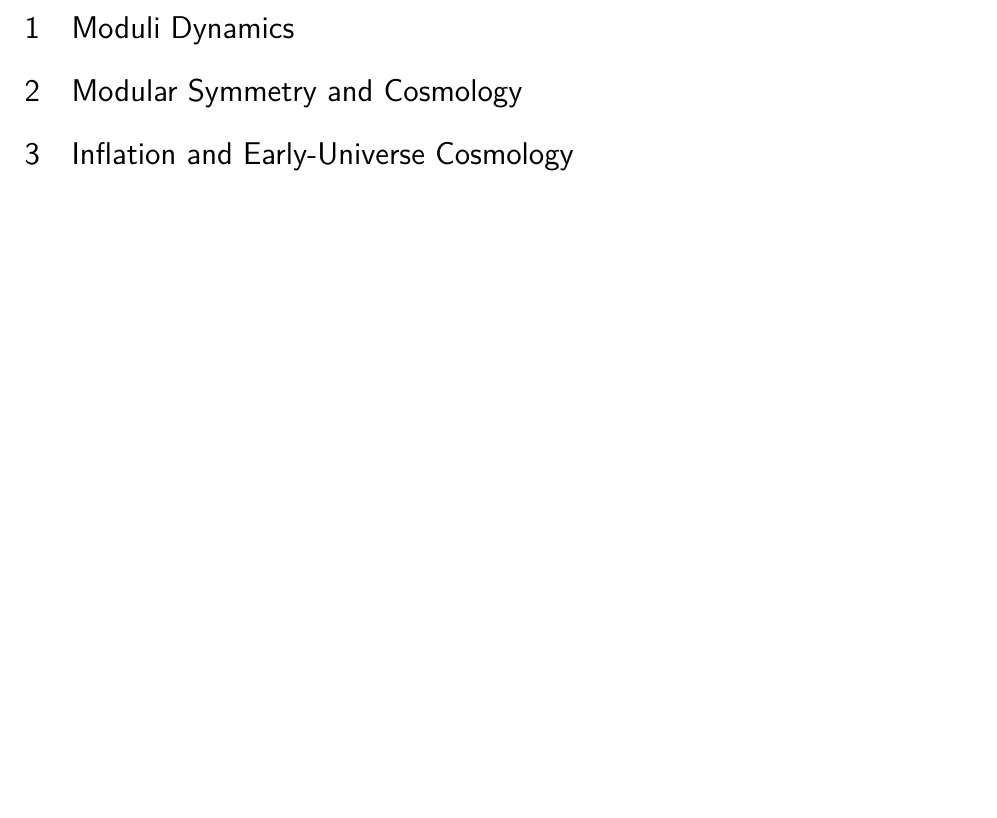
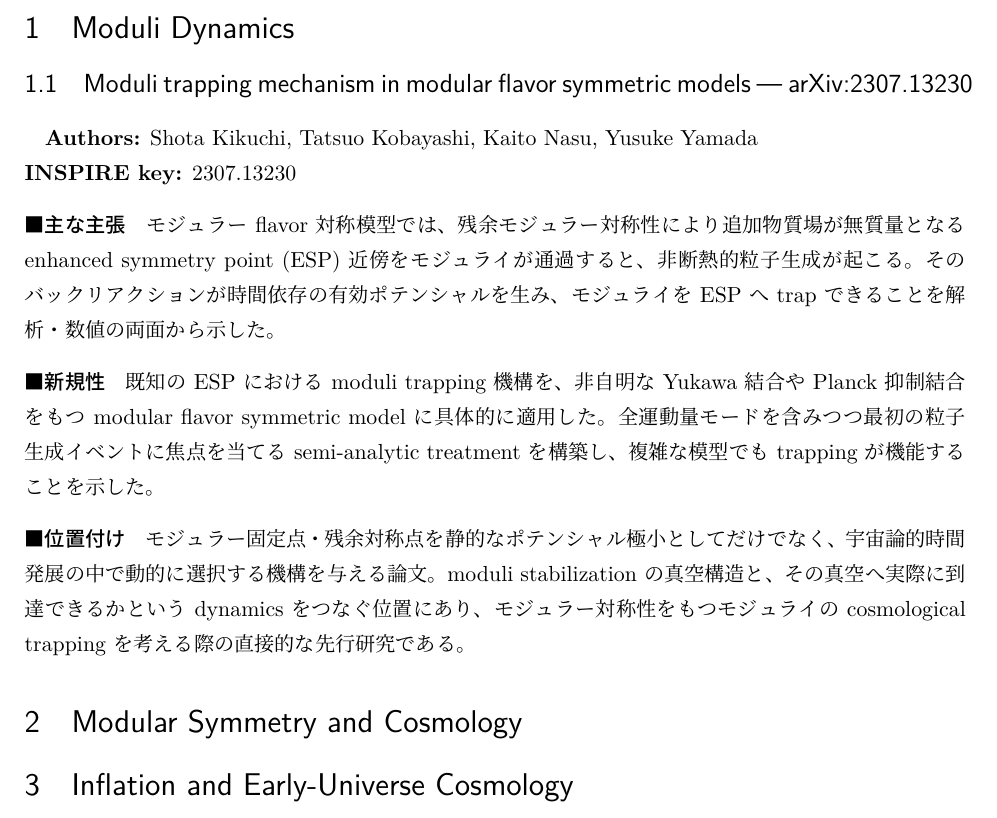
Before and after one commit to GRice-510/paper-reading-notes, a LaTeX document (main.tex, which reads sections/moduli-dynamics.tex): part of page 2 of 2, cut so that both start at the same text, the shorter picture padded with empty space. Compiled offline with LuaLaTeX.

Commit message:
Include arXiv:2307.13230 in Moduli Dynamics

```diff
--- a/sections/moduli-dynamics.tex
+++ b/sections/moduli-dynamics.tex
@@ -1,4 +1,3 @@
 \section{Moduli Dynamics}
 
-% 例:
-% \input{papers/2307.13230}
+\input{papers/2307.13230}
```
